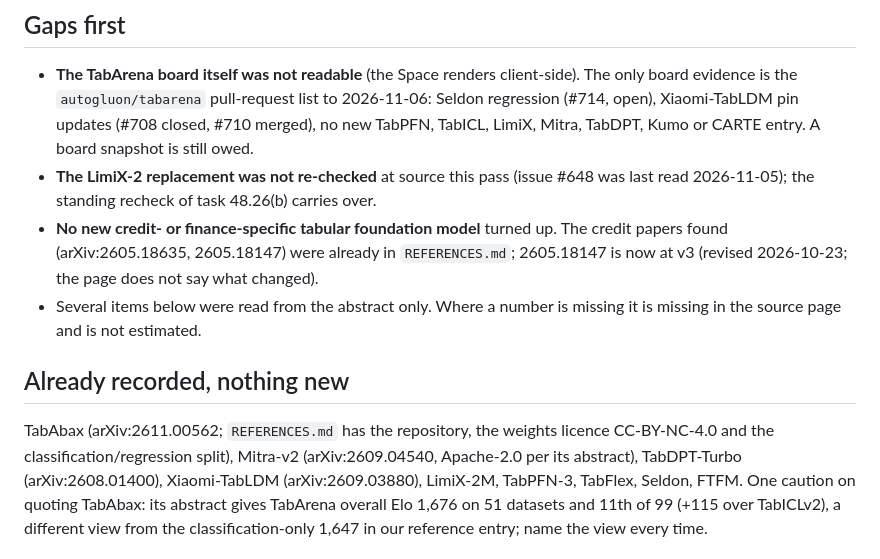
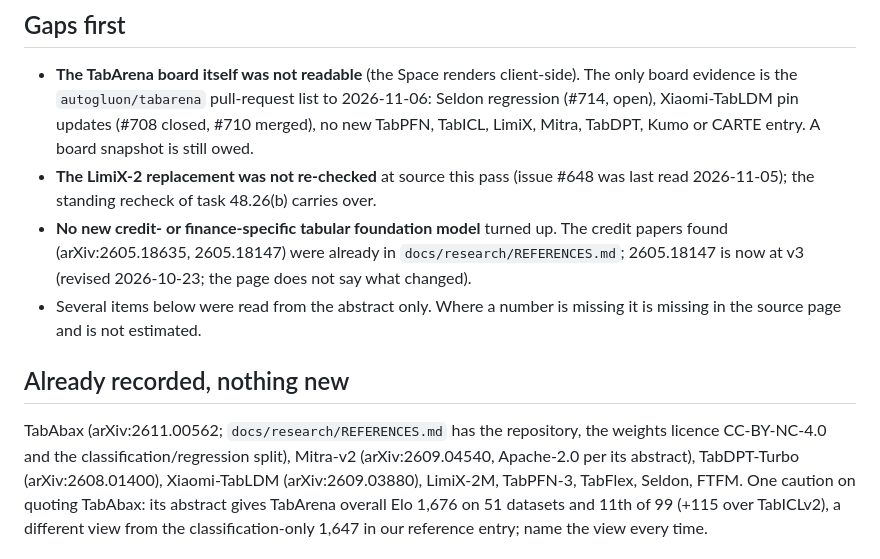
Before and after one commit to kabartay/fintfm, a Markdown page: docs/paper/peer-review_2026-11-08.md, the part around the change. GitHub-like rendering.

Commit message:
docs: qualify bare file references the link check rejects

```diff
--- a/docs/paper/peer-review_2026-11-08.md
+++ b/docs/paper/peer-review_2026-11-08.md
@@ -14,14 +14,14 @@ for two papers, as PDFs (`pdftotext`). Nothing here enters the repository: no pe
 - **The LimiX-2 replacement was not re-checked** at source this pass (issue #648 was last read
   2026-11-05); the standing recheck of task 48.26(b) carries over.
 - **No new credit- or finance-specific tabular foundation model** turned up. The credit papers
-  found (arXiv:2605.18635, 2605.18147) were already in `REFERENCES.md`; 2605.18147 is now at v3
+  found (arXiv:2605.18635, 2605.18147) were already in `docs/research/REFERENCES.md`; 2605.18147 is now at v3
   (revised 2026-10-23; the page does not say what changed).
 - Several items below were read from the abstract only. Where a number is missing it is missing
   in the source page and is not estimated.
 
 ## Already recorded, nothing new
 
-TabAbax (arXiv:2611.00562; `REFERENCES.md` has the repository, the weights licence CC-BY-NC-4.0 and
+TabAbax (arXiv:2611.00562; `docs/research/REFERENCES.md` has the repository, the weights licence CC-BY-NC-4.0 and
 the classification/regression split), Mitra-v2 (arXiv:2609.04540, Apache-2.0 per its abstract),
 TabDPT-Turbo (arXiv:2608.01400), Xiaomi-TabLDM (arXiv:2609.03880), LimiX-2M, TabPFN-3, TabFlex,
 Seldon, FTFM. One caution on quoting TabAbax: its abstract gives TabArena overall Elo 1,676 on 51
```
Also changed, not shown: 2 other files.
